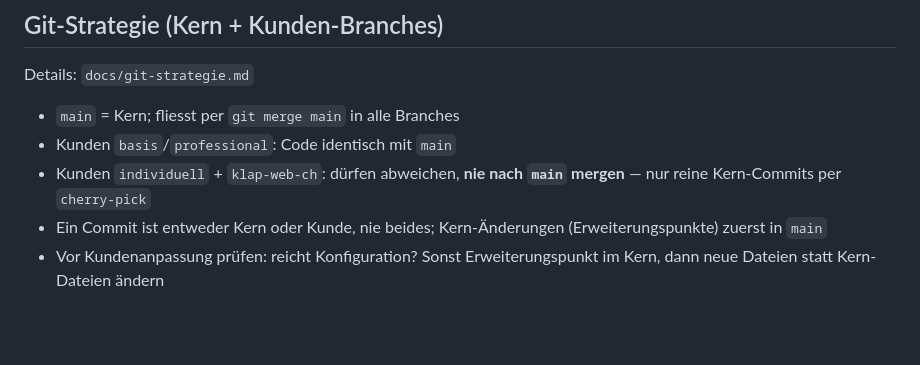
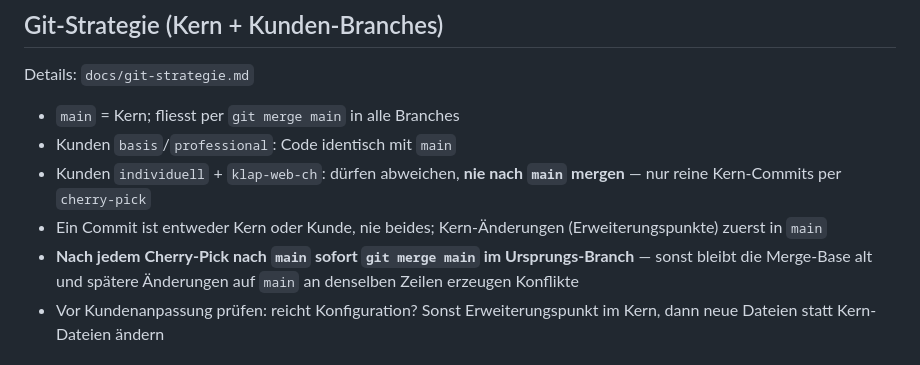
Before and after one commit to MarinAngelo/klapweb, a Markdown page: CLAUDE.md, the part around the change. Drawn GitHub-style; blank space fills up the shorter version.

```diff
--- a/CLAUDE.md
+++ b/CLAUDE.md
@@ -108,6 +108,7 @@ Details: `docs/git-strategie.md`
 - Kunden `basis`/`professional`: Code identisch mit `main`
 - Kunden `individuell` + `klap-web-ch`: dürfen abweichen, **nie nach `main` mergen** — nur reine Kern-Commits per `cherry-pick`
 - Ein Commit ist entweder Kern oder Kunde, nie beides; Kern-Änderungen (Erweiterungspunkte) zuerst in `main`
+- **Nach jedem Cherry-Pick nach `main` sofort `git merge main` im Ursprungs-Branch** — sonst bleibt die Merge-Base alt und spätere Änderungen auf `main` an denselben Zeilen erzeugen Konflikte
 - Vor Kundenanpassung prüfen: reicht Konfiguration? Sonst Erweiterungspunkt im Kern, dann neue Dateien statt Kern-Dateien ändern
 
 ## slicemachine.config.json Protection
```
Also changed, not shown: docs/git-strategie.md (+38 -2 lines).
